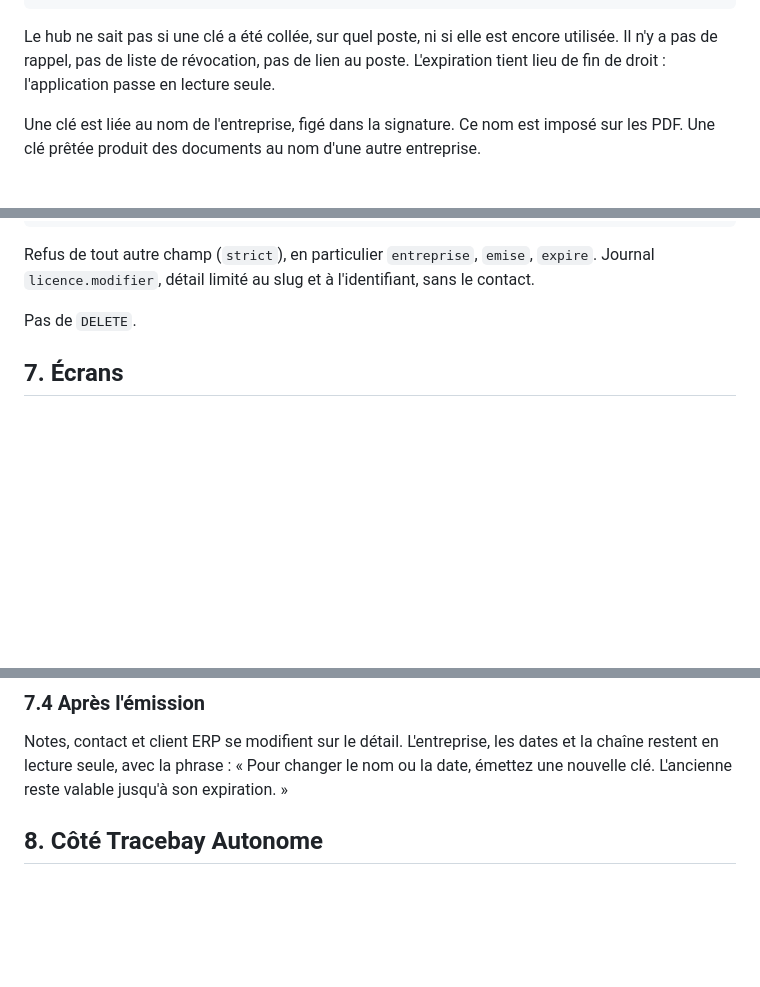
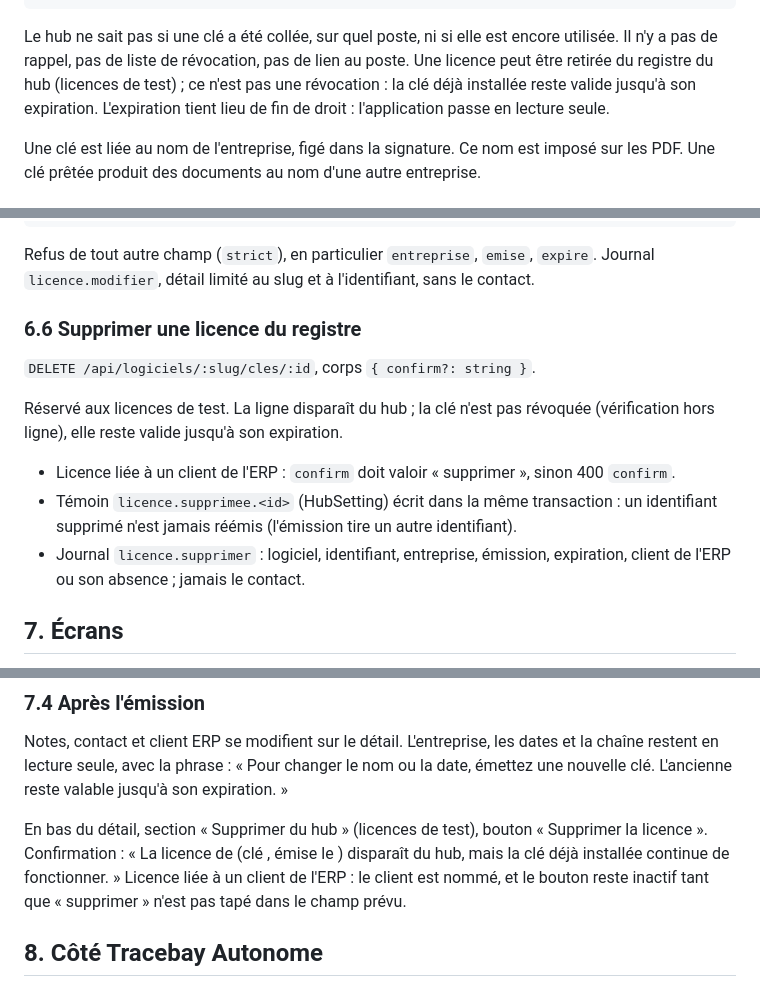
Before and after one commit to K0uzia/KouziaHub, a Markdown page: docs/licences-logiciels.md, 3 parts joined by grey strips. Rendered like a GitHub page; blank space fills up the shorter version.

Commit message:
Logiciels : documentation de la suppression d'une licence du registre (sans révocation, confirmation, témoin, journal)

````diff
--- a/docs/licences-logiciels.md
+++ b/docs/licences-logiciels.md
@@ -27,7 +27,7 @@ Tracebay (version portable, poste du client)
   n'ouvre aucune connexion vers le hub
 ```
 
-Le hub ne sait pas si une clé a été collée, sur quel poste, ni si elle est encore utilisée. Il n'y a pas de rappel, pas de liste de révocation, pas de lien au poste. L'expiration tient lieu de fin de droit : l'application passe en lecture seule.
+Le hub ne sait pas si une clé a été collée, sur quel poste, ni si elle est encore utilisée. Il n'y a pas de rappel, pas de liste de révocation, pas de lien au poste. Une licence peut être retirée du registre du hub (licences de test) ; ce n'est pas une révocation : la clé déjà installée reste valide jusqu'à son expiration. L'expiration tient lieu de fin de droit : l'application passe en lecture seule.
 
 Une clé est liée au nom de l'entreprise, figé dans la signature. Ce nom est imposé sur les PDF. Une clé prêtée produit des documents au nom d'une autre entreprise.
 
@@ -340,7 +340,15 @@ type UpdateLicenseInput = {
 
 Refus de tout autre champ (`strict`), en particulier `entreprise`, `emise`, `expire`. Journal `licence.modifier`, détail limité au slug et à l'identifiant, sans le contact.
 
-Pas de `DELETE`.
+### 6.6 Supprimer une licence du registre
+
+`DELETE /api/logiciels/:slug/cles/:id`, corps `{ confirm?: string }`.
+
+Réservé aux licences de test. La ligne disparaît du hub ; la clé n'est pas révoquée (vérification hors ligne), elle reste valide jusqu'à son expiration.
+
+- Licence liée à un client de l'ERP : `confirm` doit valoir « supprimer », sinon 400 `confirm`.
+- Témoin `licence.supprimee.<id>` (HubSetting) écrit dans la même transaction : un identifiant supprimé n'est jamais réémis (l'émission tire un autre identifiant).
+- Journal `licence.supprimer` : logiciel, identifiant, entreprise, émission, expiration, client de l'ERP ou son absence ; jamais le contact.
 
 ## 7. Écrans
 
@@ -387,6 +395,8 @@ Pas de seconde confirmation : la clé n'éteint rien. Le texte sous le bouton ra
 ### 7.4 Après l'émission
 
 Notes, contact et client ERP se modifient sur le détail. L'entreprise, les dates et la chaîne restent en lecture seule, avec la phrase : « Pour changer le nom ou la date, émettez une nouvelle clé. L'ancienne reste valable jusqu'à son expiration. »
+
+En bas du détail, section « Supprimer du hub » (licences de test), bouton « Supprimer la licence ». Confirmation : « La licence de <entreprise> (clé <identifiant>, émise le <date>) disparaît du hub, mais la clé déjà installée continue de fonctionner. » Licence liée à un client de l'ERP : le client est nommé, et le bouton reste inactif tant que « supprimer » n'est pas tapé dans le champ prévu.
 
 ## 8. Côté Tracebay Autonome
 
````
Also changed, not shown: other parts of docs/licences-logiciels.md (+1 -0 lines).
